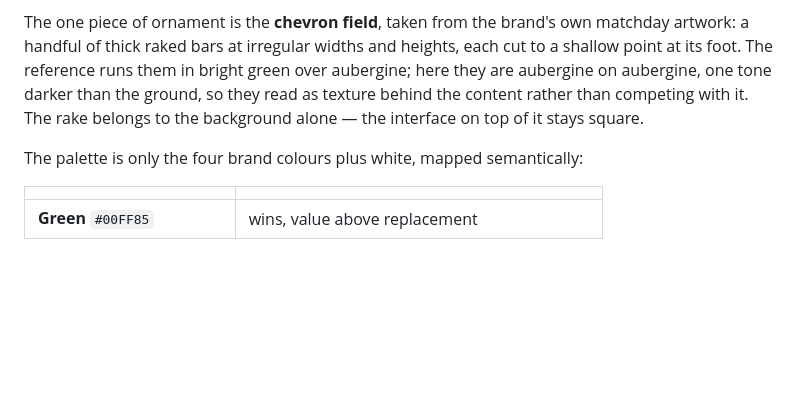
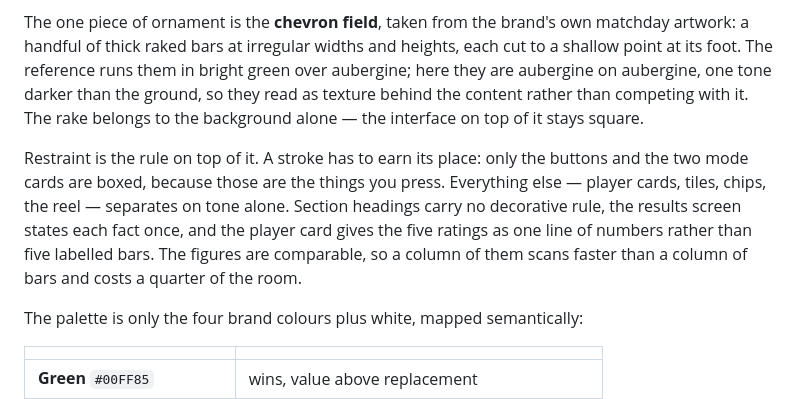
Before and after one commit to Colesletten/38-0, a Markdown page: README.md, the part around the change. Rendered like a GitHub page; blank space fills up the shorter version.

```diff
--- a/README.md
+++ b/README.md
@@ -145,6 +145,15 @@ darker than the ground, so they read as texture behind the content rather than
 competing with it. The rake belongs to the background alone — the interface on
 top of it stays square.
 
+Restraint is the rule on top of it. A stroke has to earn its place: only the
+buttons and the two mode cards are boxed, because those are the things you
+press. Everything else — player cards, tiles, chips, the reel — separates on
+tone alone. Section headings carry no decorative rule, the results screen
+states each fact once, and the player card gives the five ratings as one line
+of numbers rather than five labelled bars. The figures are comparable, so a
+column of them scans faster than a column of bars and costs a quarter of the
+room.
+
 The palette is only the four brand colours plus white, mapped semantically:
 
 | | |
```
Also changed, not shown: PROGRESS.md (+25 -0 lines).
